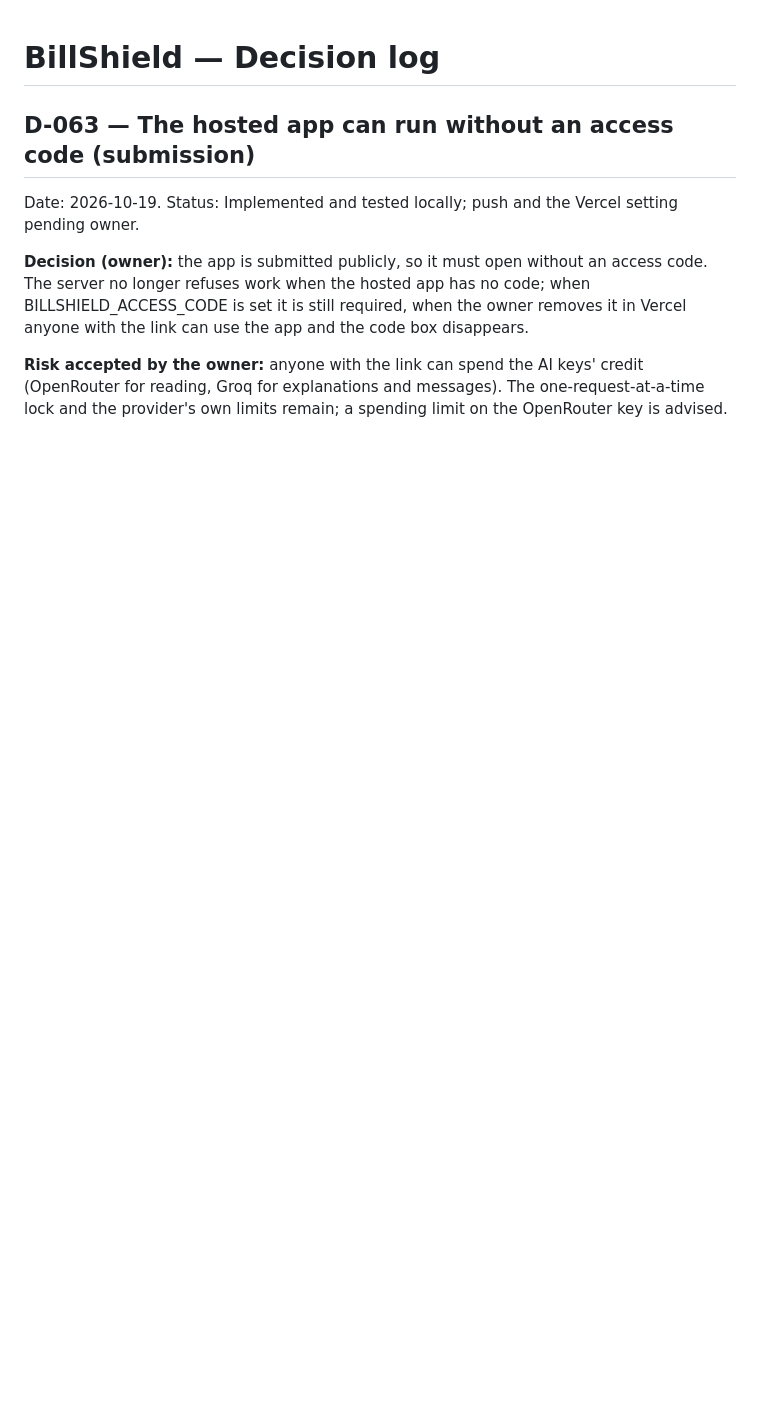
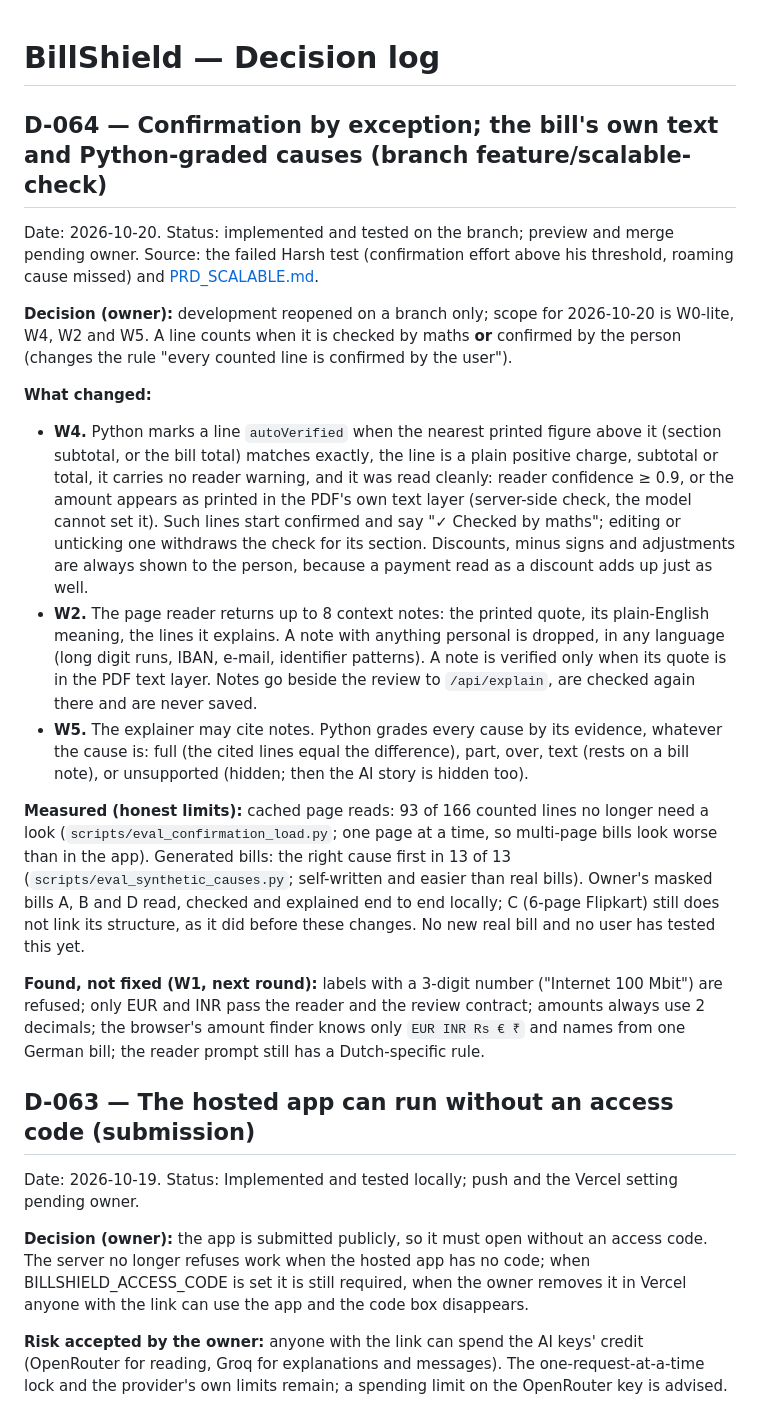
Before and after one commit to pwahi/C8_hackathon_killbill2.0, a Markdown page: docs/DECISIONS.md, the part around the change. Drawn GitHub-style; blank space fills up the shorter version.

Commit message:
D-064 and PRD status: what the branch changed, what was measured, what is still open
Co-Authored-By: Claude Opus 5.5 <noreply@anthropic.com>

```diff
--- a/docs/DECISIONS.md
+++ b/docs/DECISIONS.md
@@ -1,4 +1,19 @@
 # BillShield — Decision log
+
+## D-064 — Confirmation by exception; the bill's own text and Python-graded causes (branch feature/scalable-check)
+
+Date: 2026-10-20. Status: implemented and tested on the branch; preview and merge pending owner. Source: the failed Harsh test (confirmation effort above his threshold, roaming cause missed) and [PRD_SCALABLE.md](PRD_SCALABLE.md).
+
+**Decision (owner):** development reopened on a branch only; scope for 2026-10-20 is W0-lite, W4, W2 and W5. A line counts when it is checked by maths **or** confirmed by the person (changes the rule "every counted line is confirmed by the user").
+
+**What changed:**
+- **W4.** Python marks a line `autoVerified` when the nearest printed figure above it (section subtotal, or the bill total) matches exactly, the line is a plain positive charge, subtotal or total, it carries no reader warning, and it was read cleanly: reader confidence ≥ 0.9, or the amount appears as printed in the PDF's own text layer (server-side check, the model cannot set it). Such lines start confirmed and say "✓ Checked by maths"; editing or unticking one withdraws the check for its section. Discounts, minus signs and adjustments are always shown to the person, because a payment read as a discount adds up just as well.
+- **W2.** The page reader returns up to 8 context notes: the printed quote, its plain-English meaning, the lines it explains. A note with anything personal is dropped, in any language (long digit runs, IBAN, e-mail, identifier patterns). A note is verified only when its quote is in the PDF text layer. Notes go beside the review to `/api/explain`, are checked again there and are never saved.
+- **W5.** The explainer may cite notes. Python grades every cause by its evidence, whatever the cause is: full (the cited lines equal the difference), part, over, text (rests on a bill note), or unsupported (hidden; then the AI story is hidden too).
+
+**Measured (honest limits):** cached page reads: 93 of 166 counted lines no longer need a look (`scripts/eval_confirmation_load.py`; one page at a time, so multi-page bills look worse than in the app). Generated bills: the right cause first in 13 of 13 (`scripts/eval_synthetic_causes.py`; self-written and easier than real bills). Owner's masked bills A, B and D read, checked and explained end to end locally; C (6-page Flipkart) still does not link its structure, as it did before these changes. No new real bill and no user has tested this yet.
+
+**Found, not fixed (W1, next round):** labels with a 3-digit number ("Internet 100 Mbit") are refused; only EUR and INR pass the reader and the review contract; amounts always use 2 decimals; the browser's amount finder knows only `EUR INR Rs € ₹` and names from one German bill; the reader prompt still has a Dutch-specific rule.
 
 ## D-063 — The hosted app can run without an access code (submission)
 
```
Also changed, not shown: docs/PRD_SCALABLE.md (+1 -1 lines).
